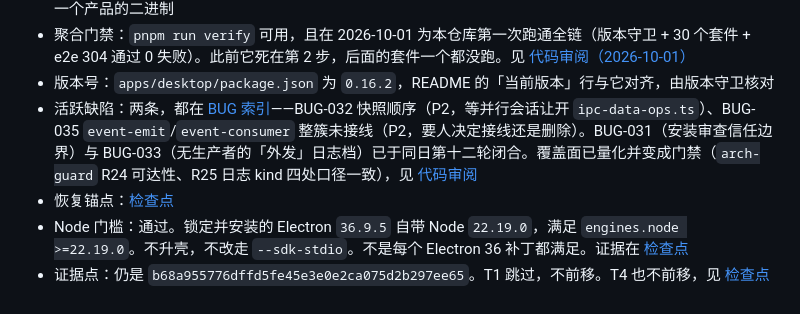
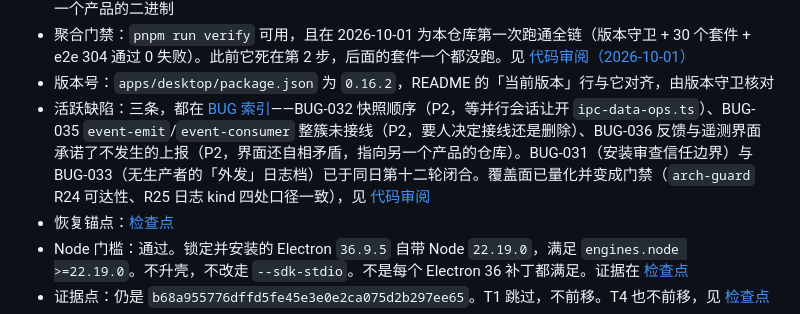
Before and after one commit to ra1nzzz/stepcode, a Markdown page: docs/00-项目/当前状态.md, the part around the change. GitHub-like rendering.

Commit message:
docs: register BUG-036, the telemetry surface that promises an upload which never happens

```diff
--- a/docs/00-项目/当前状态.md
+++ b/docs/00-项目/当前状态.md
@@ -20,7 +20,7 @@ updated: 2026-10-02
 - 发布：无。见 [发布状态](../50-发布/发布状态.md)。自动更新通道关闭：原先打包态会去 `ra1nzzz/orchdesk` 的 release 下载并安装另一个产品的二进制
 - 聚合门禁：`pnpm run verify` 可用，且在 2026-10-01 为本仓库第一次跑通全链（版本守卫 + 30 个套件 + e2e 304 通过 0 失败）。此前它死在第 2 步，后面的套件一个都没跑。见 [代码审阅（2026-10-01）](../40-质量/代码审阅-2026-10-01.md)
 - 版本号：`apps/desktop/package.json` 为 `0.16.2`，README 的「当前版本」行与它对齐，由版本守卫核对
-- 活跃缺陷：两条，都在 [BUG 索引](../60-BUG/索引.md)——BUG-032 快照顺序（P2，等并行会话让开 `ipc-data-ops.ts`）、BUG-035 `event-emit`/`event-consumer` 整簇未接线（P2，要人决定接线还是删除）。BUG-031（安装审查信任边界）与 BUG-033（无生产者的「外发」日志档）已于同日第十二轮闭合。覆盖面已量化并变成门禁（`arch-guard` R24 可达性、R25 日志 kind 四处口径一致），见 [代码审阅](../40-质量/代码审阅-2026-10-01.md)
+- 活跃缺陷：三条，都在 [BUG 索引](../60-BUG/索引.md)——BUG-032 快照顺序（P2，等并行会话让开 `ipc-data-ops.ts`）、BUG-035 `event-emit`/`event-consumer` 整簇未接线（P2，要人决定接线还是删除）、BUG-036 反馈与遥测界面承诺了不发生的上报（P2，界面还自相矛盾，指向另一个产品的仓库）。BUG-031（安装审查信任边界）与 BUG-033（无生产者的「外发」日志档）已于同日第十二轮闭合。覆盖面已量化并变成门禁（`arch-guard` R24 可达性、R25 日志 kind 四处口径一致），见 [代码审阅](../40-质量/代码审阅-2026-10-01.md)
 - 恢复锚点：[检查点](检查点.md)
 - Node 门槛：通过。锁定并安装的 Electron `36.9.5` 自带 Node `22.19.0`，满足 `engines.node >=22.19.0`。不升壳，不改走 `--sdk-stdio`。不是每个 Electron 36 补丁都满足。证据在 [检查点](检查点.md)
 - 证据点：仍是 `b68a955776dffd5fe45e3e0e2ca075d2b297ee65`。T1 跳过，不前移。T4 也不前移，见 [检查点](检查点.md)
```
Also changed, not shown: docs/60-BUG/索引.md (+2 -0 lines).
